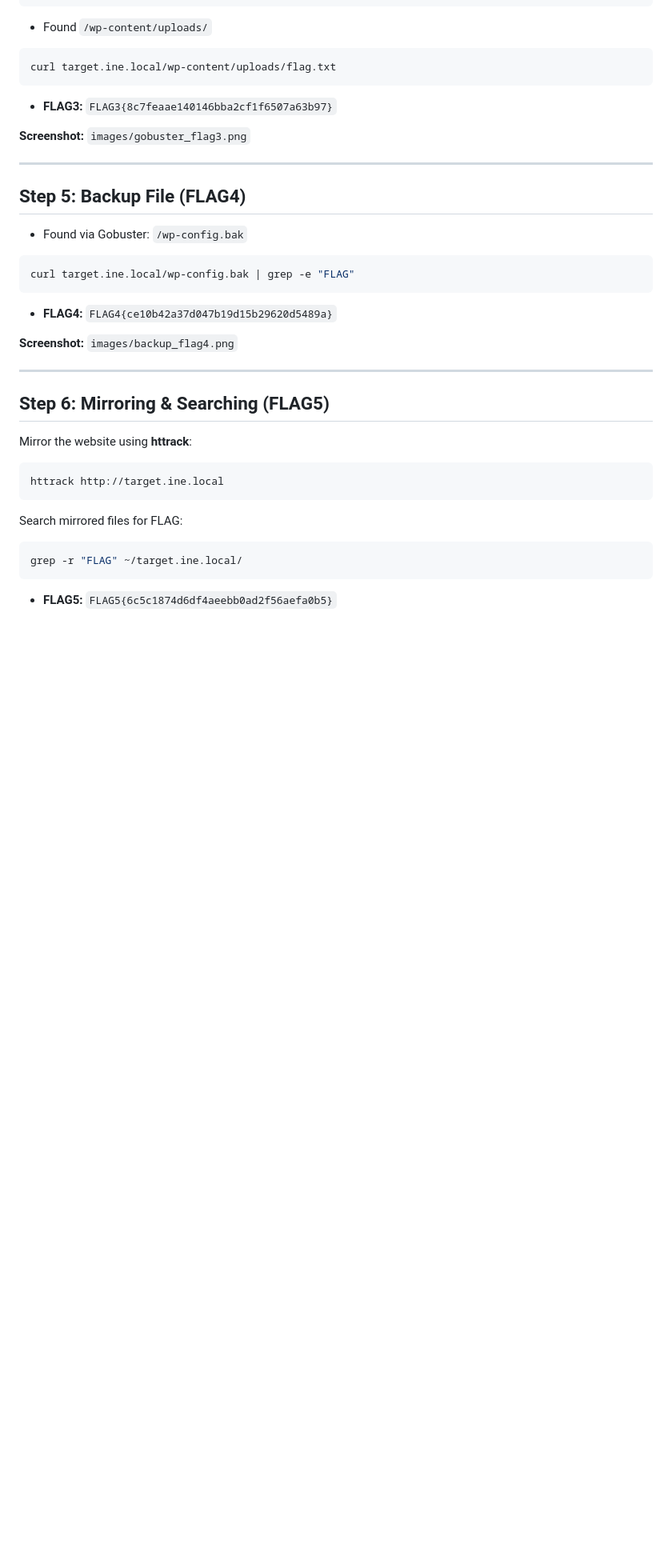
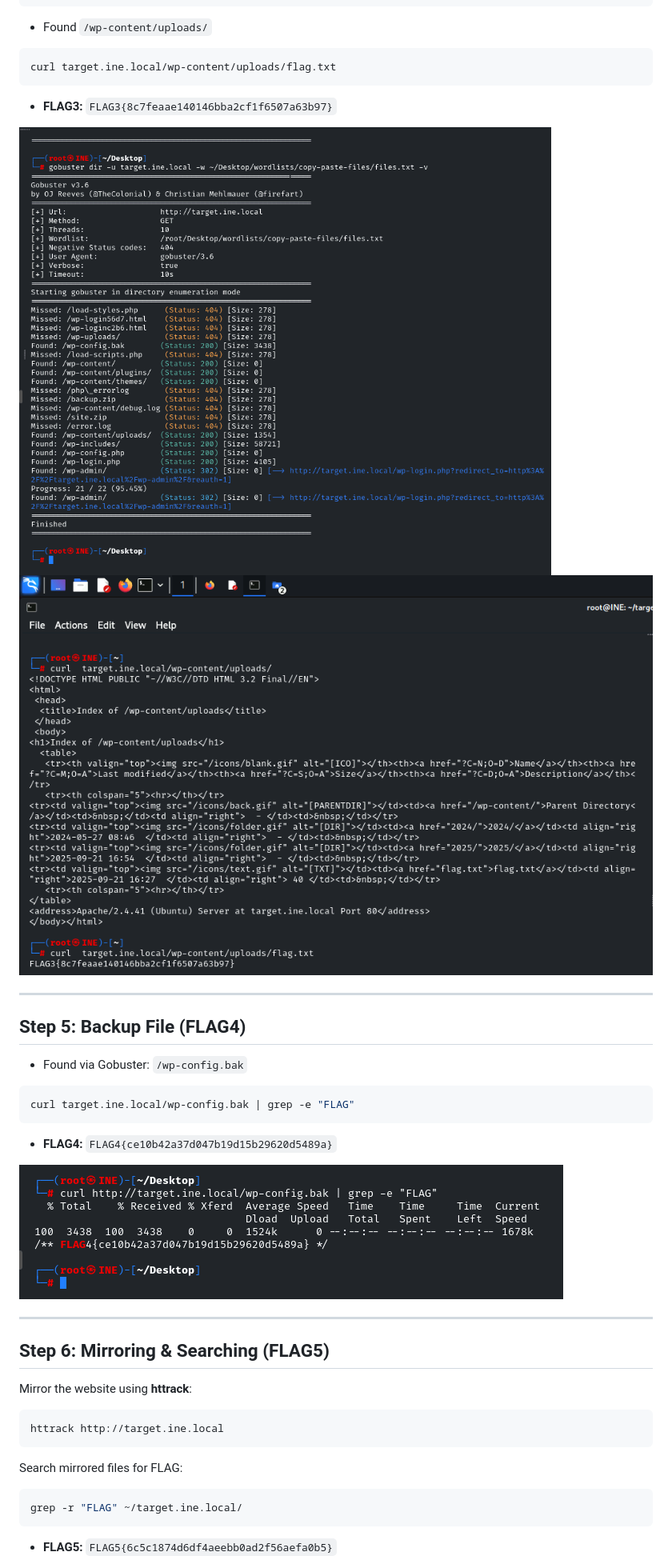
Before and after one commit to Siddhu580/cybersecurity-journey, a Markdown page: RECON_LAB/Recon_Lab_Flags_Full_Journal.md, the part around one of its changes. Shown at 80% size. Drawn GitHub-style; blank space fills up the shorter version.

```diff
--- a/RECON_LAB/Recon_Lab_Flags_Full_Journal.md
+++ b/RECON_LAB/Recon_Lab_Flags_Full_Journal.md
@@ -126,7 +127,8 @@ curl target.ine.local/wp-content/uploads/flag.txt
 
 * **FLAG3:** `FLAG3{8c7feaae140146bba2cf1f6507a63b97}`
 
-**Screenshot:** `images/gobuster_flag3.png`
+![gobuster flag3](images/gobuster_flag3.png)
+![curl flag3](images/curl_flag3.png)
 
 ---
 
@@ -140,7 +142,7 @@ curl target.ine.local/wp-config.bak | grep -e "FLAG"
 
 * **FLAG4:** `FLAG4{ce10b42a37d047b19d15b29620d5489a}`
 
-**Screenshot:** `images/backup_flag4.png`
+![backup flag4](images/backup_flag4.png)
 
 ---
 
```
Also changed, not shown: other parts of RECON_LAB/Recon_Lab_Flags_Full_Journal.md (+16 -7 lines).
